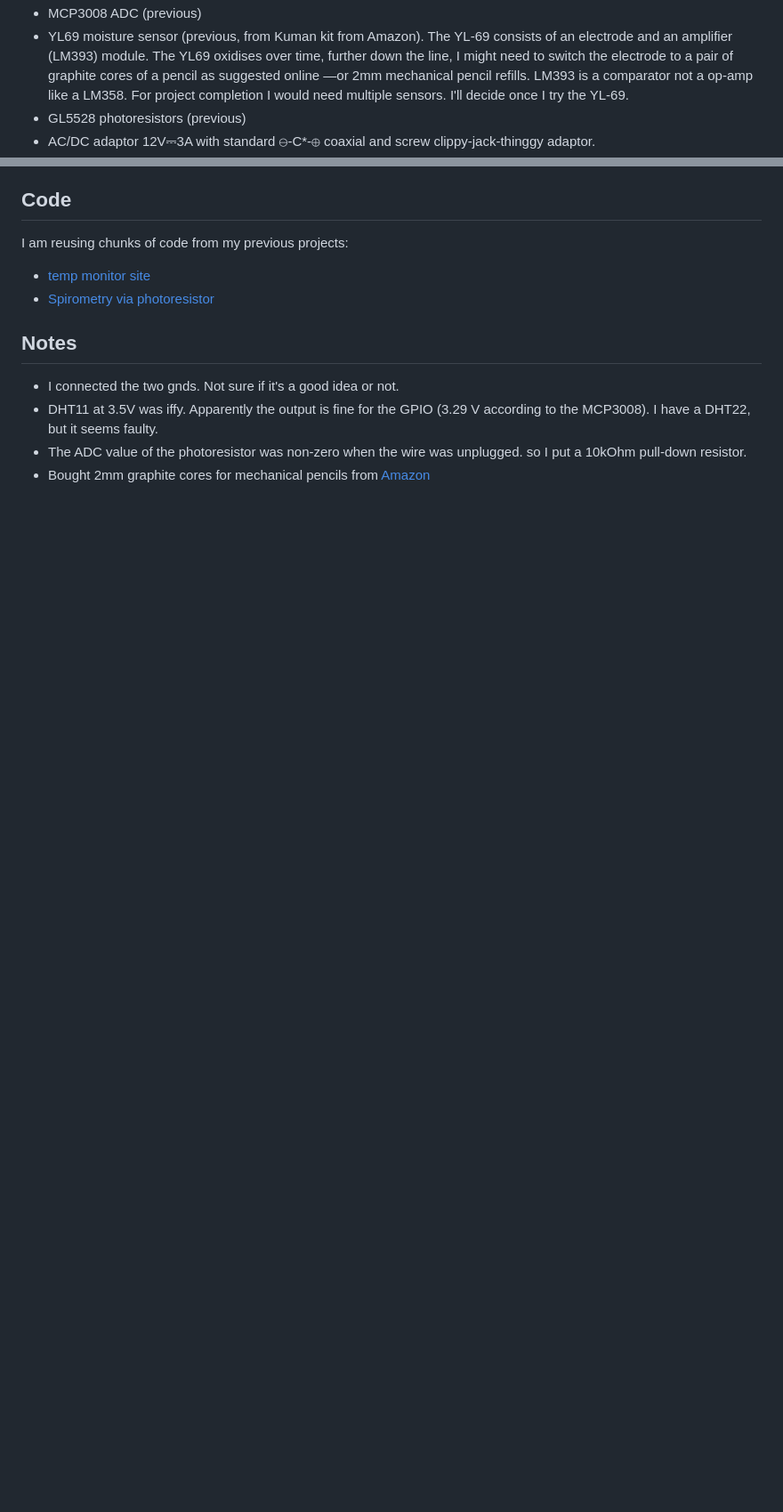
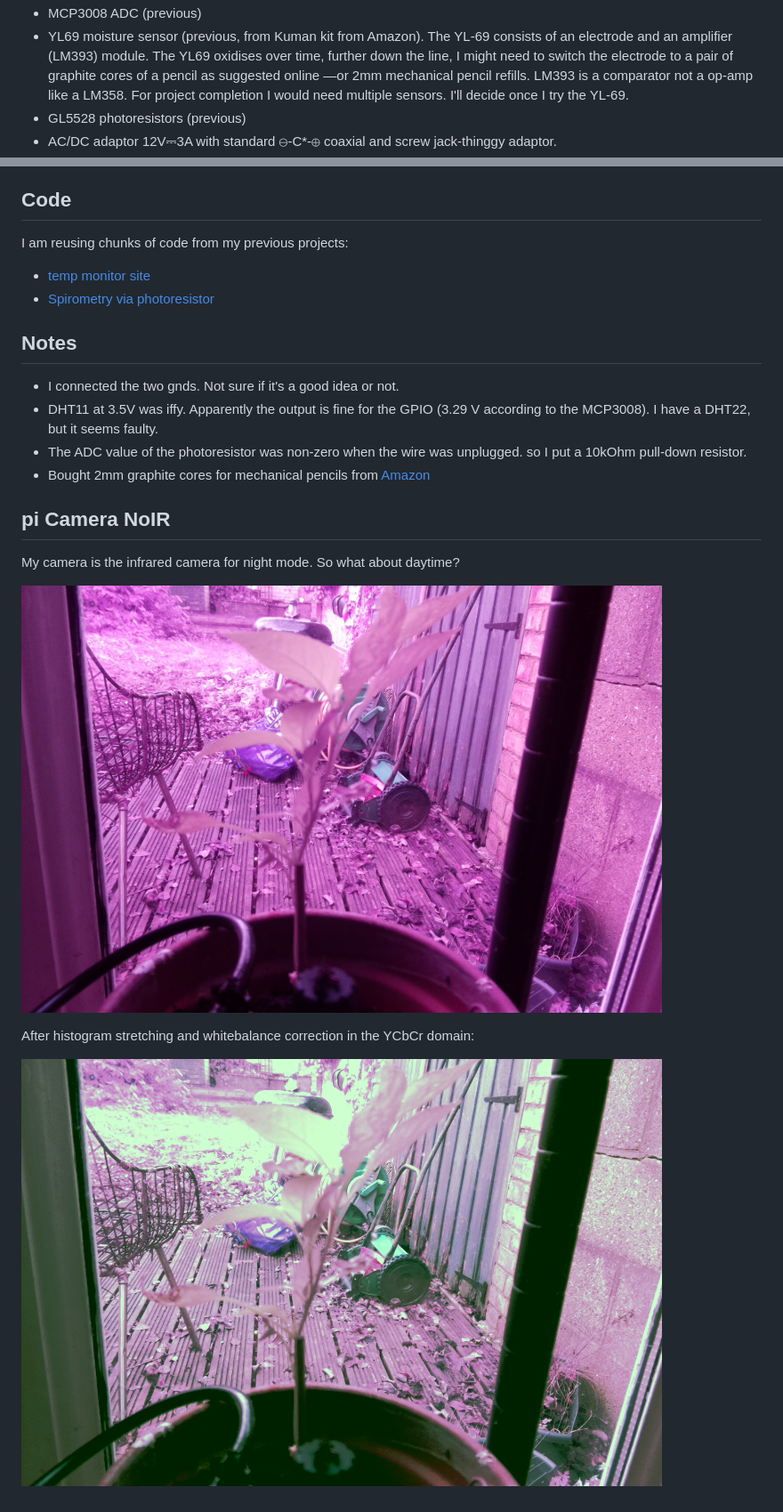
Before and after one commit to matteoferla/Raspberry-Pi-irrigator, a Markdown page: README.md, 2 parts joined by grey strips. Shown: that part at 89% size. Drawn GitHub-style; pictures changed too: images/eq_wb.png (added), images/raw.png (added); blank space fills up the shorter version.

```diff
--- a/README.md
+++ b/README.md
@@ -16,7 +16,7 @@ This project is ongoing and these are my notes...
 * MCP3008 ADC (previous)
 * YL69 moisture sensor (previous, from Kuman kit from Amazon). The YL-69 consists of an electrode and an amplifier (LM393) module. The YL69 oxidises over time, further down the line, I might need to switch the electrode to a pair of graphite cores of a pencil as suggested online —or 2mm mechanical pencil refills. LM393 is a comparator not a op-amp like a LM358. For project completion I would need multiple sensors. I'll decide once I try the YL-69.
 * GL5528 photoresistors (previous)
-* AC/DC adaptor 12V⎓3A with standard ⊖-C*-⊕ coaxial and screw clippy-jack-thinggy adaptor.
+* AC/DC adaptor 12V⎓3A with standard ⊖-C*-⊕ coaxial and screw jack-thinggy adaptor.
 
 ## Code
 
@@ -31,3 +31,13 @@ I am reusing chunks of code from my previous projects:
 * DHT11 at 3.5V was iffy. Apparently the output is fine for the GPIO (3.29 V according to the MCP3008). I have a DHT22, but it seems faulty.
 * The ADC value of the photoresistor was non-zero when the wire was unplugged. so I put a 10kOhm pull-down resistor.
 * Bought 2mm graphite cores for mechanical pencils from [Amazon](https://www.amazon.co.uk/gp/product/B0051OCJZ4/)
+
+## pi Camera NoIR
+
+My camera is the infrared camera for night mode. So what about daytime?
+
+![raw](images/raw.png)
+
+After histogram stretching and whitebalance correction in the YCbCr domain:
+
+![raw](images/eq_wb.png)
```
Also changed, not shown: 3 other files.
